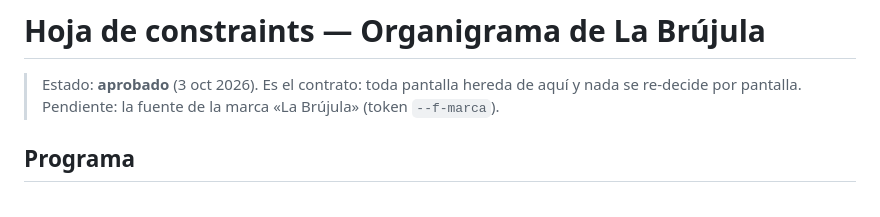
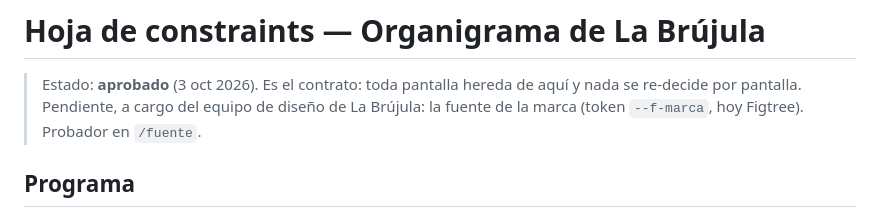
Before and after one commit to Caritool/organigrama, a Markdown page: design/constraints.md, the part around the change. GitHub-like rendering.

Commit message:
docs(diseño): la fuente de la marca queda a cargo del equipo de diseño

```diff
--- a/design/constraints.md
+++ b/design/constraints.md
@@ -1,7 +1,7 @@
 # Hoja de constraints — Organigrama de La Brújula
 
 > Estado: **aprobado** (3 oct 2026). Es el contrato: toda pantalla hereda de aquí y nada se re-decide por pantalla.
-> Pendiente: la fuente de la marca «La Brújula» (token `--f-marca`).
+> Pendiente, a cargo del equipo de diseño de La Brújula: la fuente de la marca (token `--f-marca`, hoy Figtree). Probador en `/fuente`.
 
 ## Programa
 
```
